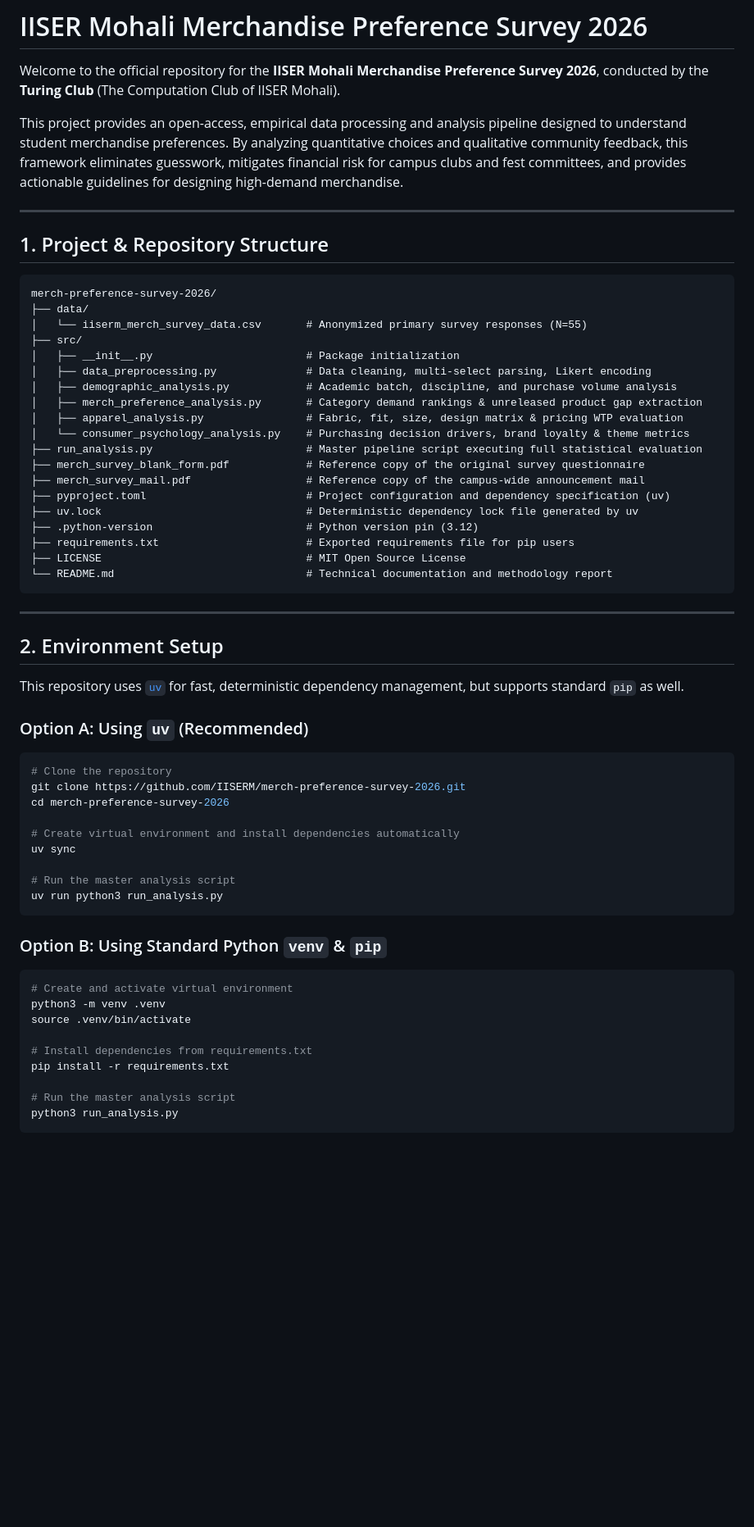
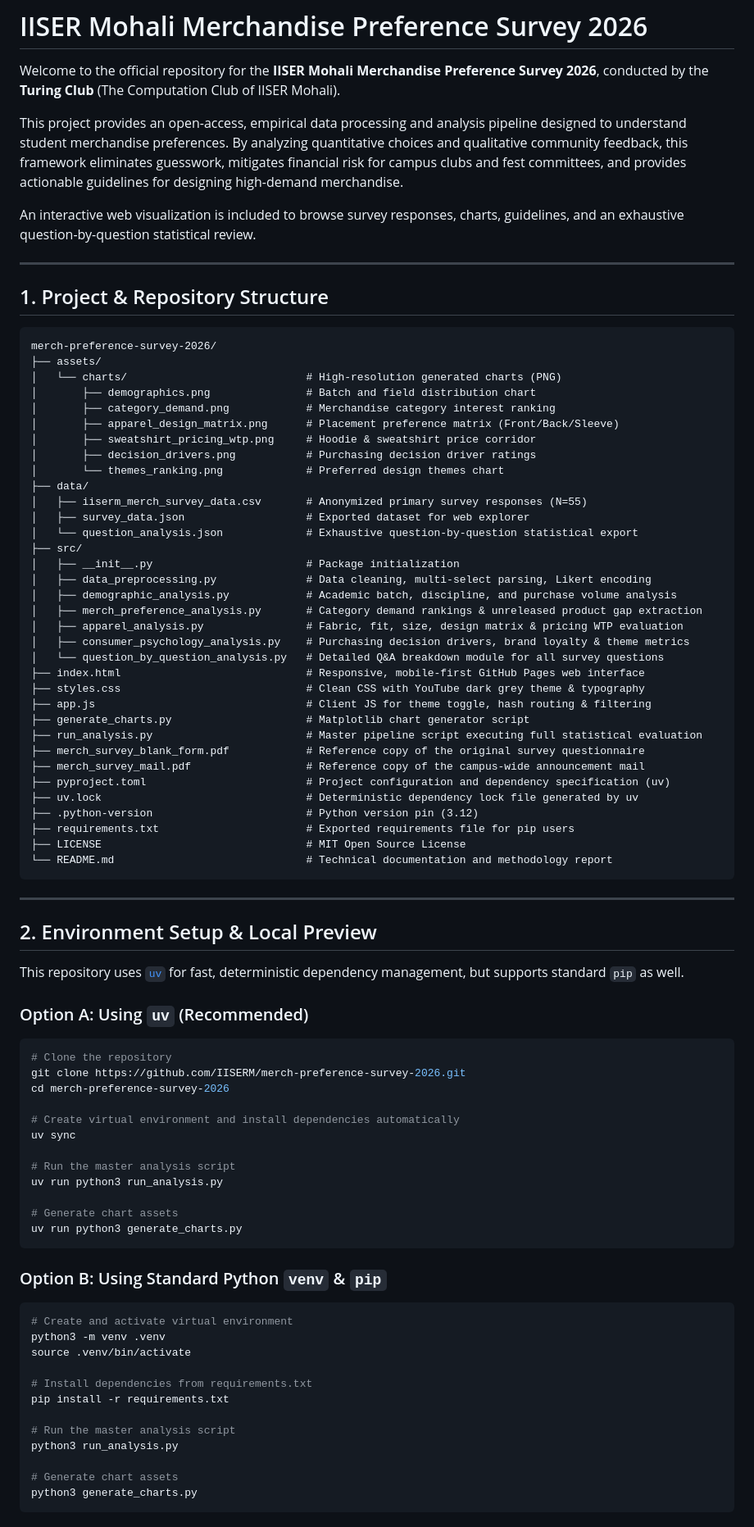
Before and after one commit to IISERM/merch-preference-survey-2026, a Markdown page: README.md, the part around one of its changes. Shown at 82% size. Drawn GitHub-style; blank space fills up the shorter version.

Commit message:
docs: update README.md with web application, chart assets, and detailed Q&A documentation

````diff
--- a/README.md
+++ b/README.md
@@ -3,6 +3,8 @@
 Welcome to the official repository for the **IISER Mohali Merchandise Preference Survey 2026**, conducted by the **Turing Club** (The Computation Club of IISER Mohali).
 
 This project provides an open-access, empirical data processing and analysis pipeline designed to understand student merchandise preferences. By analyzing quantitative choices and qualitative community feedback, this framework eliminates guesswork, mitigates financial risk for campus clubs and fest committees, and provides actionable guidelines for designing high-demand merchandise.
+
+An interactive web visualization is included to browse survey responses, charts, guidelines, and an exhaustive question-by-question statistical review.
 
 ---
 
@@ -10,15 +12,30 @@ This project provides an open-access, empirical data processing and analysis pip
 
 ```text
 merch-preference-survey-2026/
+├── assets/
+│   └── charts/                            # High-resolution generated charts (PNG)
+│       ├── demographics.png               # Batch and field distribution chart
+│       ├── category_demand.png            # Merchandise category interest ranking
+│       ├── apparel_design_matrix.png      # Placement preference matrix (Front/Back/Sleeve)
+│       ├── sweatshirt_pricing_wtp.png     # Hoodie & sweatshirt price corridor
+│       ├── decision_drivers.png           # Purchasing decision driver ratings
+│       └── themes_ranking.png             # Preferred design themes chart
 ├── data/
-│   └── iiserm_merch_survey_data.csv       # Anonymized primary survey responses (N=55)
+│   ├── iiserm_merch_survey_data.csv       # Anonymized primary survey responses (N=55)
+│   ├── survey_data.json                   # Exported dataset for web explorer
+│   └── question_analysis.json             # Exhaustive question-by-question statistical export
 ├── src/
 │   ├── __init__.py                        # Package initialization
 │   ├── data_preprocessing.py              # Data cleaning, multi-select parsing, Likert encoding
 │   ├── demographic_analysis.py            # Academic batch, discipline, and purchase volume analysis
 │   ├── merch_preference_analysis.py       # Category demand rankings & unreleased product gap extraction
 │   ├── apparel_analysis.py                # Fabric, fit, size, design matrix & pricing WTP evaluation
-│   └── consumer_psychology_analysis.py    # Purchasing decision drivers, brand loyalty & theme metrics
+│   ├── consumer_psychology_analysis.py    # Purchasing decision drivers, brand loyalty & theme metrics
+│   └── question_by_question_analysis.py   # Detailed Q&A breakdown module for all survey questions
+├── index.html                             # Responsive, mobile-first GitHub Pages web interface
+├── styles.css                             # Clean CSS with YouTube dark grey theme & typography
+├── app.js                                 # Client JS for theme toggle, hash routing & filtering
+├── generate_charts.py                     # Matplotlib chart generator script
 ├── run_analysis.py                        # Master pipeline script executing full statistical evaluation
 ├── merch_survey_blank_form.pdf            # Reference copy of the original survey questionnaire
 ├── merch_survey_mail.pdf                  # Reference copy of the campus-wide announcement mail
@@ -32,7 +49,7 @@ merch-preference-survey-2026/
 
 ---
 
-## 2. Environment Setup
+## 2. Environment Setup & Local Preview
 
 This repository uses [`uv`](https://github.com/astral-sh/uv) for fast, deterministic dependency management, but supports standard `pip` as well.
 
@@ -47,6 +64,9 @@ uv sync
 
 # Run the master analysis script
 uv run python3 run_analysis.py
+
+# Generate chart assets
+uv run python3 generate_charts.py
 ```
 
 ### Option B: Using Standard Python `venv` & `pip`
@@ -60,4 +80,7 @@ pip install -r requirements.txt
 
 # Run the master analysis script
 python3 run_analysis.py
+
+# Generate chart assets
+python3 generate_charts.py
 ```
````
Also changed, not shown: other parts of README.md (+25 -1 lines).
